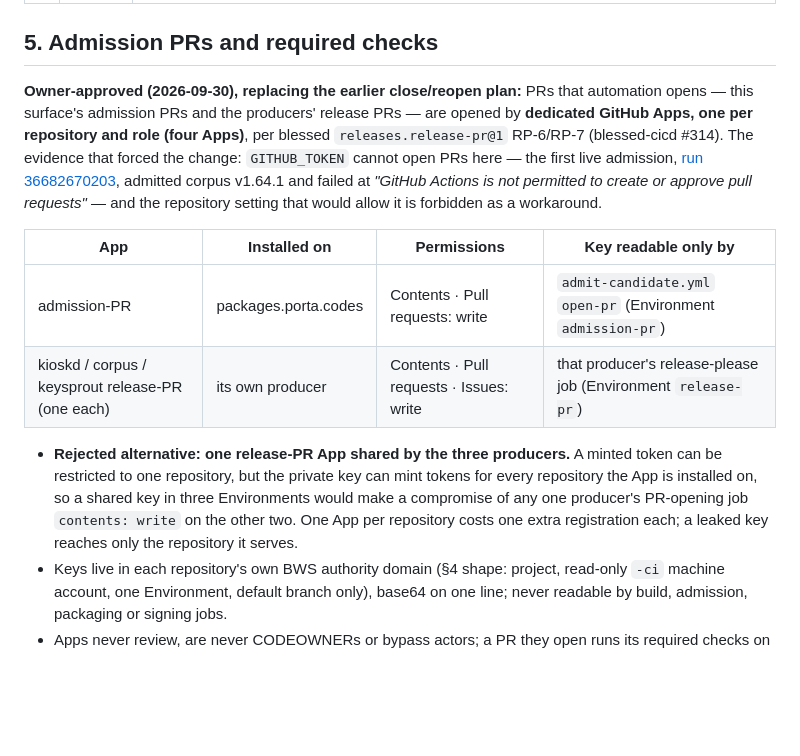
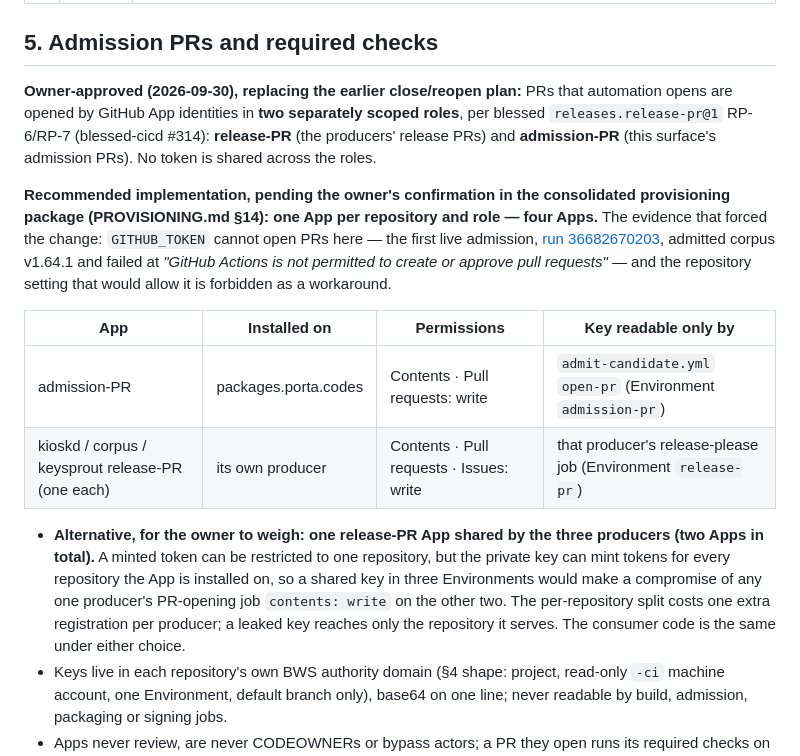
Before and after one commit to JonathanPorta/packages.porta.codes, a Markdown page: APPROVAL.md, the part around the change. GitHub-like rendering; blank space fills up the shorter version.

```diff
--- a/APPROVAL.md
+++ b/APPROVAL.md
@@ -206,10 +206,14 @@ until kioskd#34 merges, then `branch main` (see PROVISIONING.md §0).
 ## 5. Admission PRs and required checks
 
 **Owner-approved (2026-09-30), replacing the earlier close/reopen plan:** PRs
-that automation opens — this surface's admission PRs and the producers'
-release PRs — are opened by **dedicated GitHub Apps, one per repository and
-role (four Apps)**, per blessed `releases.release-pr@1` RP-6/RP-7
-(blessed-cicd #314). The evidence that forced the change: `GITHUB_TOKEN` cannot
+that automation opens are opened by GitHub App identities in **two separately
+scoped roles**, per blessed `releases.release-pr@1` RP-6/RP-7 (blessed-cicd
+#314): **release-PR** (the producers' release PRs) and **admission-PR** (this
+surface's admission PRs). No token is shared across the roles.
+
+**Recommended implementation, pending the owner's confirmation in the
+consolidated provisioning package (PROVISIONING.md §14): one App per repository
+and role — four Apps.** The evidence that forced the change: `GITHUB_TOKEN` cannot
 open PRs here — the first live admission,
 [run 36682670203](https://github.com/JonathanPorta/packages.porta.codes/actions/runs/36682670203),
 admitted corpus v1.64.1 and failed at *"GitHub Actions is not permitted to
@@ -221,12 +225,14 @@ it is forbidden as a workaround.
 | admission-PR | packages.porta.codes | Contents · Pull requests: write | `admit-candidate.yml` `open-pr` (Environment `admission-pr`) |
 | kioskd / corpus / keysprout release-PR (one each) | its own producer | Contents · Pull requests · Issues: write | that producer's release-please job (Environment `release-pr`) |
 
-- **Rejected alternative: one release-PR App shared by the three producers.**
-  A minted token can be restricted to one repository, but the private key can
-  mint tokens for every repository the App is installed on, so a shared key in
-  three Environments would make a compromise of any one producer's PR-opening
-  job `contents: write` on the other two. One App per repository costs one
-  extra registration each; a leaked key reaches only the repository it serves.
+- **Alternative, for the owner to weigh: one release-PR App shared by the
+  three producers (two Apps in total).** A minted token can be restricted to
+  one repository, but the private key can mint tokens for every repository the
+  App is installed on, so a shared key in three Environments would make a
+  compromise of any one producer's PR-opening job `contents: write` on the
+  other two. The per-repository split costs one extra registration per
+  producer; a leaked key reaches only the repository it serves. The consumer
+  code is the same under either choice.
 - Keys live in each repository's own BWS authority domain (§4 shape: project,
   read-only `-ci` machine account, one Environment, default branch only),
   base64 on one line; never readable by build, admission, packaging or signing
```
Also changed, not shown: PROVISIONING.md (+13 -7 lines).
